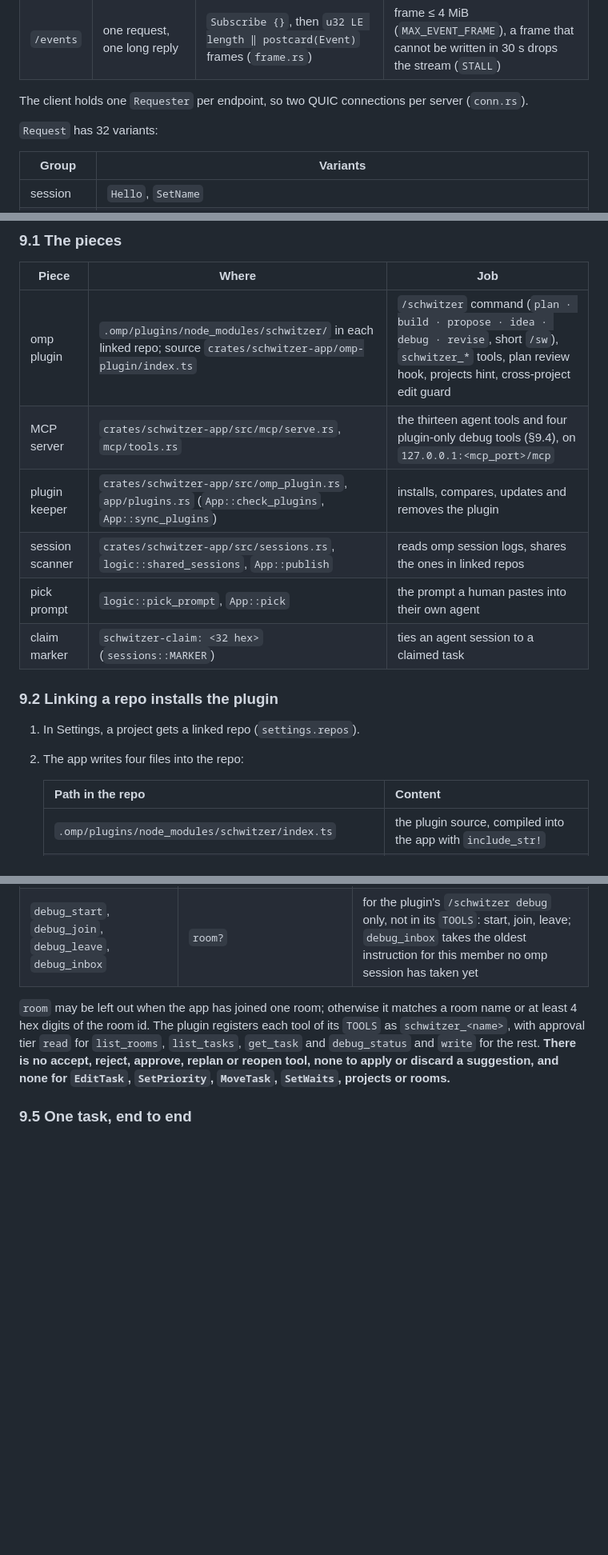
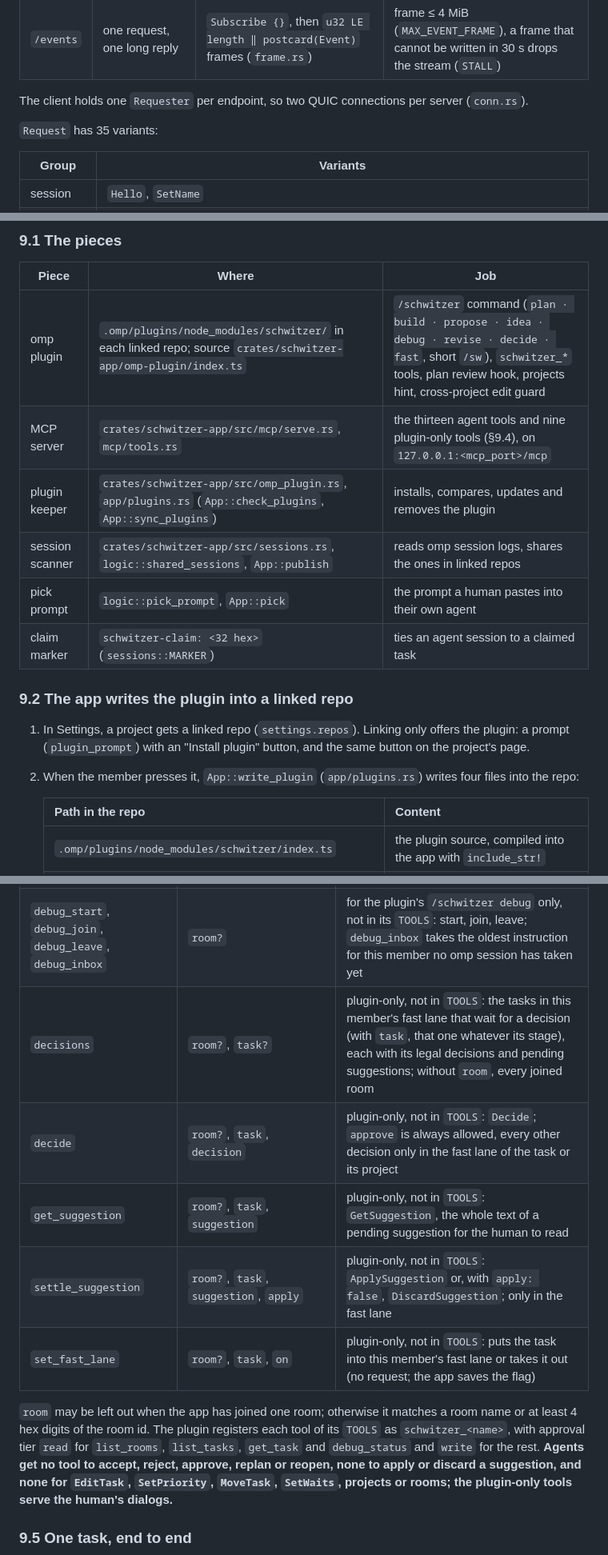
Before and after one commit to griasdi/schwitzer, a Markdown page: docs/ARCHITECTURE.md, 3 parts joined by grey strips. Shown at 80% size. Drawn GitHub-style; blank space fills up the shorter version.

Commit message:
Bring the architecture protocol and tool sections up to date
Principle 1 claimed the MCP tools never build a Decide, but the plugin-only
decide and settle_suggestion tools do for the human's dialogs. The command
and tool lists lacked decide, fast and the five plugin-only decision tools,
Request has 35 variants including Vote, the app reaches GitHub through
schwitzer-release, and linking a repo only offers the plugin until the
member presses Install. AGENTS.md names the same tools and the .zip member
and Windows swap of schwitzer-release.

```diff
--- a/docs/ARCHITECTURE.md
+++ b/docs/ARCHITECTURE.md
@@ -159,7 +159,7 @@ weida is a QUIC framework with mutual TLS; Schwitzer pins it to an exact version
 
 The client holds one `Requester` per endpoint, so two QUIC connections per server (`conn.rs`).
 
-`Request` has 32 variants:
+`Request` has 35 variants:
 
 |Group|Variants|
 |---|---|
@@ -370,17 +371,17 @@ A bad `settings.toml` loads as defaults with a notice and is not overwritten unt
 
 |Piece|Where|Job|
 |---|---|---|
-|omp plugin|`.omp/plugins/node_modules/schwitzer/` in each linked repo; source `crates/schwitzer-app/omp-plugin/index.ts`|`/schwitzer` command (`plan · build · propose · idea · debug · revise`, short `/sw`), `schwitzer_*` tools, plan review hook, projects hint, cross-project edit guard|
-|MCP server|`crates/schwitzer-app/src/mcp/serve.rs`, `mcp/tools.rs`|the thirteen agent tools and four plugin-only debug tools (§9.4), on `127.0.0.1:<mcp_port>/mcp`|
+|omp plugin|`.omp/plugins/node_modules/schwitzer/` in each linked repo; source `crates/schwitzer-app/omp-plugin/index.ts`|`/schwitzer` command (`plan · build · propose · idea · debug · revise · decide · fast`, short `/sw`), `schwitzer_*` tools, plan review hook, projects hint, cross-project edit guard|
+|MCP server|`crates/schwitzer-app/src/mcp/serve.rs`, `mcp/tools.rs`|the thirteen agent tools and nine plugin-only tools (§9.4), on `127.0.0.1:<mcp_port>/mcp`|
 |plugin keeper|`crates/schwitzer-app/src/omp_plugin.rs`, `app/plugins.rs` (`App::check_plugins`, `App::sync_plugins`)|installs, compares, updates and removes the plugin|
 |session scanner|`crates/schwitzer-app/src/sessions.rs`, `logic::shared_sessions`, `App::publish`|reads omp session logs, shares the ones in linked repos|
 |pick prompt|`logic::pick_prompt`, `App::pick`|the prompt a human pastes into their own agent|
 |claim marker|`schwitzer-claim: <32 hex>` (`sessions::MARKER`)|ties an agent session to a claimed task|
 
-### 9.2 Linking a repo installs the plugin
+### 9.2 The app writes the plugin into a linked repo
 
-1. In Settings, a project gets a linked repo (`settings.repos`).
-2. The app writes four files into the repo:
+1. In Settings, a project gets a linked repo (`settings.repos`). Linking only offers the plugin: a prompt (`plugin_prompt`) with an "Install plugin" button, and the same button on the project's page.
+2. When the member presses it, `App::write_plugin` (`app/plugins.rs`) writes four files into the repo:
 
    |Path in the repo|Content|
    |---|---|
@@ -422,8 +423,13 @@ The plugin turns failures into one line: "no MCP token in <dir>; start the Schwi
 |`debug_status`|`room?`|the room's debug session: members with their `in` folder names, the `out` and `in` folders relative to the data dir (the plugin makes them absolute), the file sizes there|
 |`debug_instruct`|`room?`, `text`, `to?`|`DebugInstruct` (master only); `to` names participants, omitted every participant|
 |`debug_start`, `debug_join`, `debug_leave`, `debug_inbox`|`room?`|for the plugin's `/schwitzer debug` only, not in its `TOOLS`: start, join, leave; `debug_inbox` takes the oldest instruction for this member no omp session has taken yet|
+|`decisions`|`room?`, `task?`|plugin-only, not in `TOOLS`: the tasks in this member's fast lane that wait for a decision (with `task`, that one whatever its stage), each with its legal decisions and pending suggestions; without `room`, every joined room|
+|`decide`|`room?`, `task`, `decision`|plugin-only, not in `TOOLS`: `Decide`; `approve` is always allowed, every other decision only in the fast lane of the task or its project|
+|`get_suggestion`|`room?`, `task`, `suggestion`|plugin-only, not in `TOOLS`: `GetSuggestion`, the whole text of a pending suggestion for the human to read|
+|`settle_suggestion`|`room?`, `task`, `suggestion`, `apply`|plugin-only, not in `TOOLS`: `ApplySuggestion` or, with `apply: false`, `DiscardSuggestion`; only in the fast lane|
+|`set_fast_lane`|`room?`, `task`, `on`|plugin-only, not in `TOOLS`: puts the task into this member's fast lane or takes it out (no request; the app saves the flag)|
 
-`room` may be left out when the app has joined one room; otherwise it matches a room name or at least 4 hex digits of the room id. The plugin registers each tool of its `TOOLS` as `schwitzer_<name>`, with approval tier `read` for `list_rooms`, `list_tasks`, `get_task` and `debug_status` and `write` for the rest. **There is no accept, reject, approve, replan or reopen tool, none to apply or discard a suggestion, and none for `EditTask`, `SetPriority`, `MoveTask`, `SetWaits`, projects or rooms.**
+`room` may be left out when the app has joined one room; otherwise it matches a room name or at least 4 hex digits of the room id. The plugin registers each tool of its `TOOLS` as `schwitzer_<name>`, with approval tier `read` for `list_rooms`, `list_tasks`, `get_task` and `debug_status` and `write` for the rest. **Agents get no tool to accept, reject, approve, replan or reopen, none to apply or discard a suggestion, and none for `EditTask`, `SetPriority`, `MoveTask`, `SetWaits`, projects or rooms; the plugin-only tools serve the human's dialogs.**
 
 ### 9.5 One task, end to end
 
```
Also changed, not shown: other parts of docs/ARCHITECTURE.md (+6 -4 lines), AGENTS.md (+2 -2 lines).
